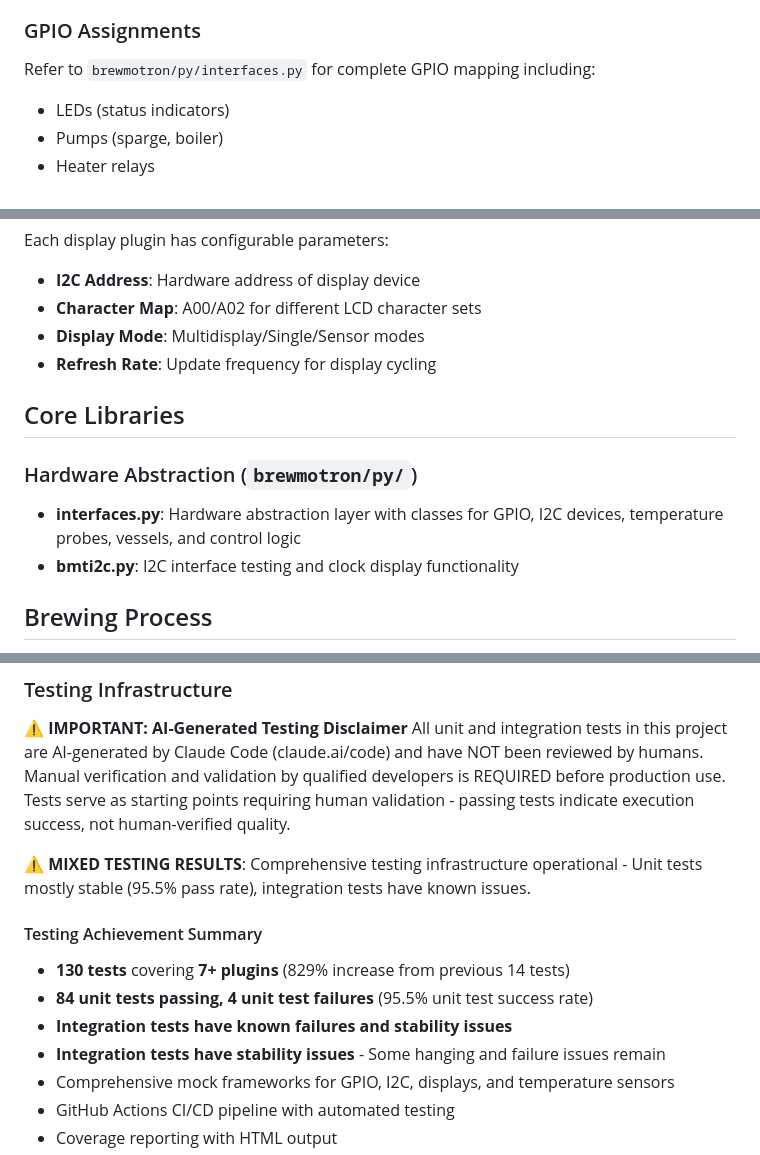
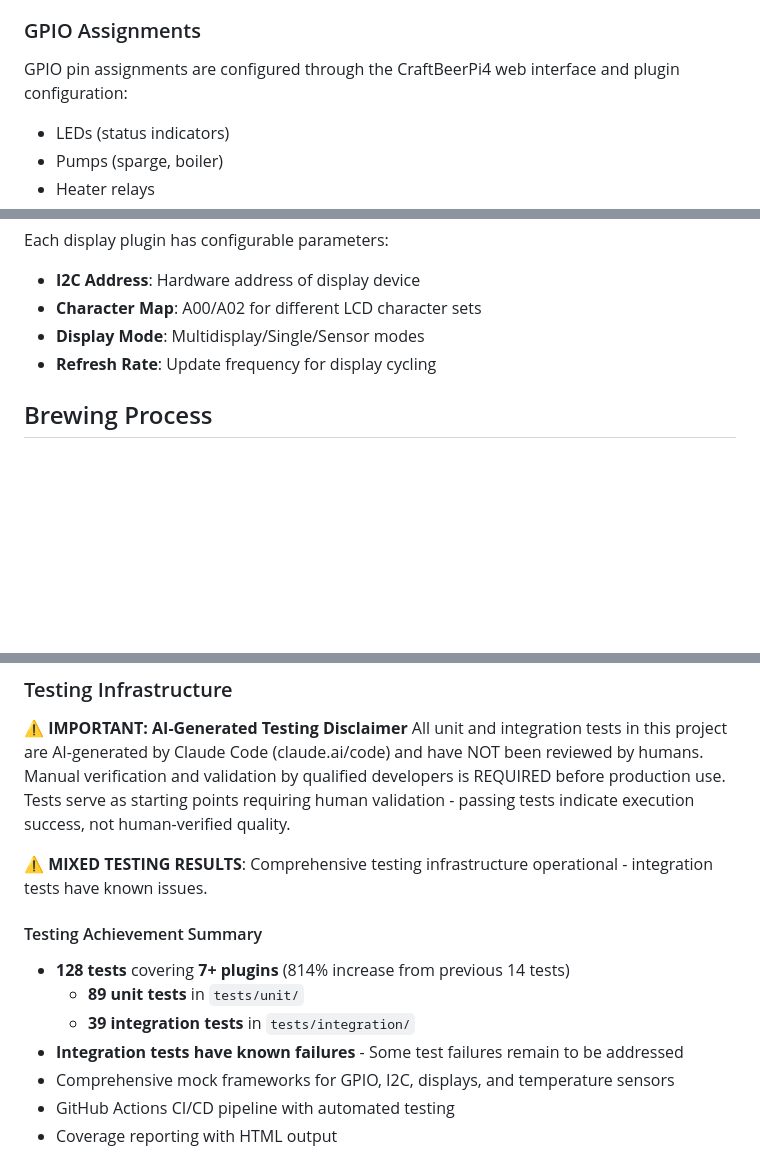
Before and after one commit to MrLaister/brewmotron, a Markdown page: README.md, 3 parts joined by grey strips. Drawn GitHub-style; blank space fills up the shorter version.

Commit message:
Update README with current testing status and documentation clarifications
- Removed reference to internal brewmotron/py/interfaces.py (not part of GitHub repo)
- Updated GPIO assignments description to reference CraftBeerPi4 configuration
- Clarified testing infrastructure status and test counts (128 tests: 89 unit + 39 integration)
- Updated testing results language to reflect current integration test status
- Removed outdated Core Libraries section about internal structure

🤖 Generated with [Claude Code](https://claude.com/claude-code)

Co-Authored-By: Claude <noreply@anthropic.com>

```diff
--- a/README.md
+++ b/README.md
@@ -32,7 +32,7 @@ Brewmotron consists of 10 CraftBeerPi4 plugins working together to provide:
 - **0x76**: Mash target temperature display
 
 ### GPIO Assignments
-Refer to `brewmotron/py/interfaces.py` for complete GPIO mapping including:
+GPIO pin assignments are configured through the CraftBeerPi4 web interface and plugin configuration:
 - LEDs (status indicators)
 - Pumps (sparge, boiler)
 - Heater relays
@@ -124,12 +124,6 @@ Each display plugin has configurable parameters:
 - **Display Mode**: Multidisplay/Single/Sensor modes
 - **Refresh Rate**: Update frequency for display cycling
 
-## Core Libraries
-
-### Hardware Abstraction (`brewmotron/py/`)
-- **interfaces.py**: Hardware abstraction layer with classes for GPIO, I2C devices, temperature probes, vessels, and control logic
-- **bmti2c.py**: I2C interface testing and clock display functionality
-
 ## Brewing Process
 
 **Operational Status**: The system has been successfully used for 10+ brewing sessions. UI tuning and workflow optimizations are ongoing as usage patterns are refined.
@@ -177,13 +171,13 @@ A comprehensive refactor is documented in `BREWMOTRON_REFACTOR_PLAN.md` to:
 ⚠️ **IMPORTANT: AI-Generated Testing Disclaimer**
 All unit and integration tests in this project are AI-generated by Claude Code (claude.ai/code) and have NOT been reviewed by humans. Manual verification and validation by qualified developers is REQUIRED before production use. Tests serve as starting points requiring human validation - passing tests indicate execution success, not human-verified quality.
 
-**⚠️ MIXED TESTING RESULTS**: Comprehensive testing infrastructure operational - Unit tests mostly stable (95.5% pass rate), integration tests have known issues.
+**⚠️ MIXED TESTING RESULTS**: Comprehensive testing infrastructure operational - integration tests have known issues.
 
 #### Testing Achievement Summary
-- **130 tests** covering **7+ plugins** (829% increase from previous 14 tests)
-- **84 unit tests passing, 4 unit test failures** (95.5% unit test success rate)
-- **Integration tests have known failures and stability issues**
-- **Integration tests have stability issues** - Some hanging and failure issues remain
+- **128 tests** covering **7+ plugins** (814% increase from previous 14 tests)
+  - **89 unit tests** in `tests/unit/`
+  - **39 integration tests** in `tests/integration/`
+- **Integration tests have known failures** - Some test failures remain to be addressed
 - Comprehensive mock frameworks for GPIO, I2C, displays, and temperature sensors
 - GitHub Actions CI/CD pipeline with automated testing
 - Coverage reporting with HTML output
```
Also changed, not shown: other parts of README.md (+2 -2 lines).
